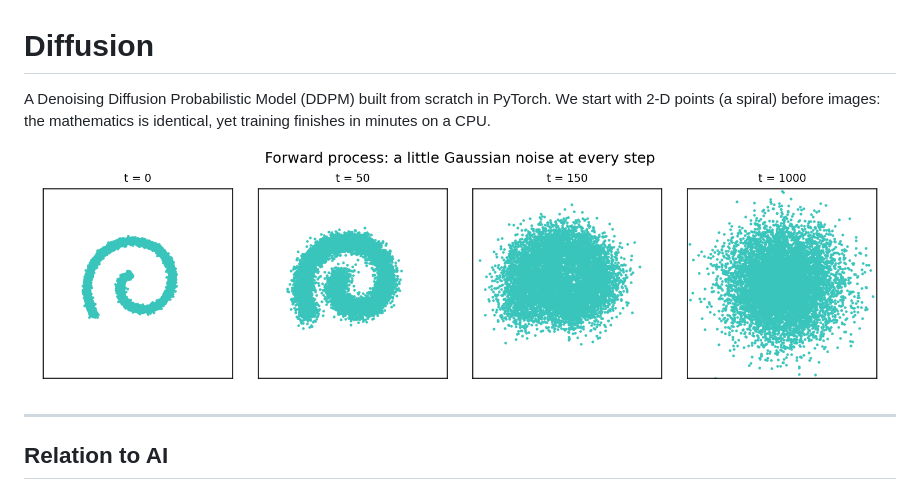
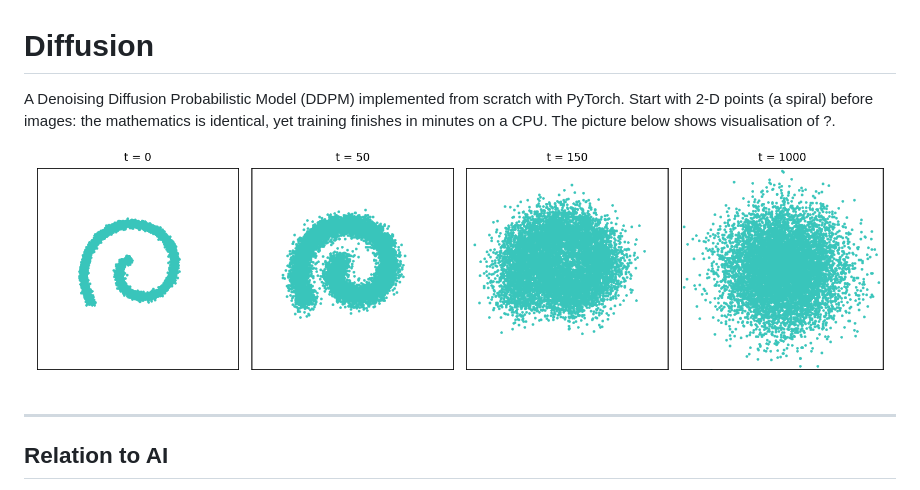
Before and after one commit to mmhapp/Diffusion, a Markdown page: README.md, the part around the change. Drawn GitHub-style; pictures changed too: forward.png.

```diff
--- a/README.md
+++ b/README.md
@@ -1,6 +1,6 @@
 # Diffusion
 
-A Denoising Diffusion Probabilistic Model (DDPM) built from scratch in PyTorch. We start with 2-D points (a spiral) before images: the mathematics is identical, yet training finishes in minutes on a CPU.
+A Denoising Diffusion Probabilistic Model (DDPM) implemented from scratch with PyTorch. Start with 2-D points (a spiral) before images: the mathematics is identical, yet training finishes in minutes on a CPU. The picture below shows visualisation of ?.
 
 ![Forward process](forward.png)
 
```
Also changed, not shown: 1 other file.
